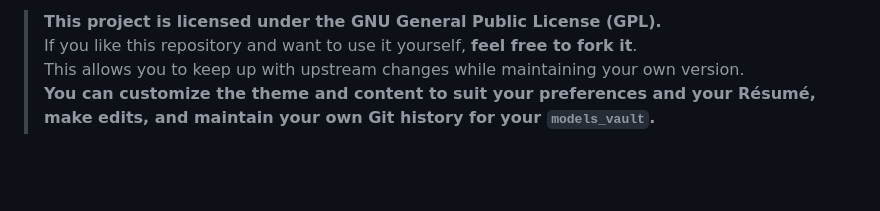
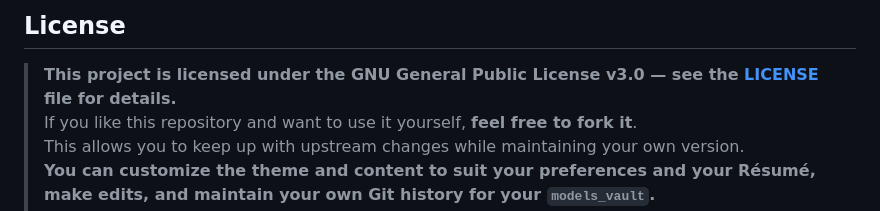
Before and after one commit to PeterBuchHansen/Resumify, a Markdown page: README.md, the part around the change. Rendered like a GitHub page; blank space fills up the shorter version.

Commit message:
Update license information in README.md

```diff
--- a/README.md
+++ b/README.md
@@ -1,4 +1,5 @@
-> **This project is licensed under the GNU General Public License (GPL).**<br>
+## License
+> **This project is licensed under the GNU General Public License v3.0 — see the [LICENSE](LICENSE) file for details.**<br>
 > If you like this repository and want to use it yourself, **feel free to fork it**.<br>
 > This allows you to keep up with upstream changes while maintaining your own version.<br>
 > __You can customize the theme and content to suit your preferences and your Résumé,__<br>
```
